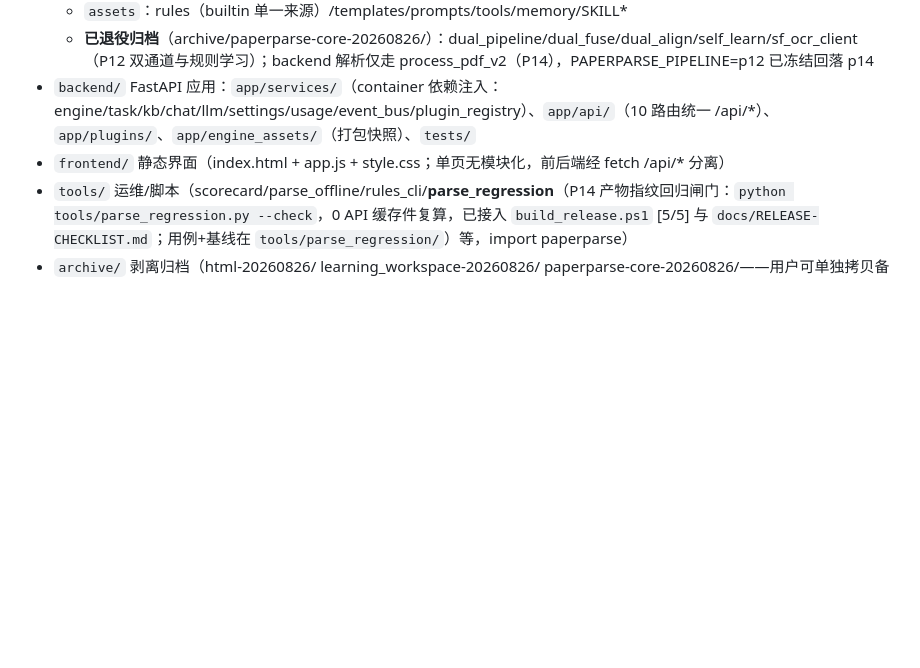
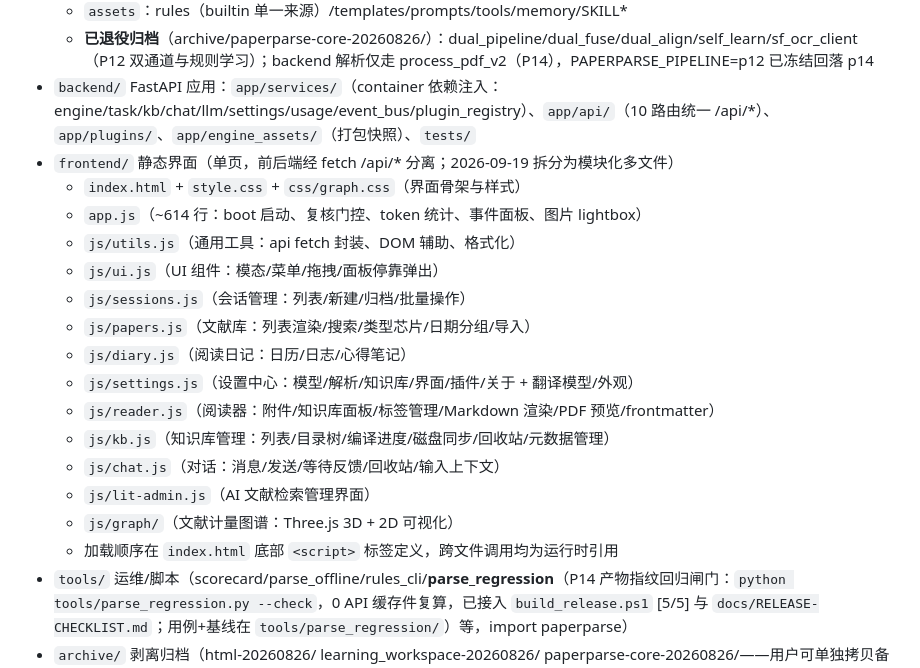
Before and after one commit to hui-xu-ai/PaperAgent, a Markdown page: AGENTS.md, the part around the change. GitHub-like rendering; blank space fills up the shorter version.

```diff
--- a/AGENTS.md
+++ b/AGENTS.md
@@ -31,7 +31,21 @@
   - `assets`：rules（builtin 单一来源）/templates/prompts/tools/memory/SKILL*
   - **已退役归档**（archive/paperparse-core-20260826/）：dual_pipeline/dual_fuse/dual_align/self_learn/sf_ocr_client（P12 双通道与规则学习）；backend 解析仅走 process_pdf_v2（P14），PAPERPARSE_PIPELINE=p12 已冻结回落 p14
 - `backend/` FastAPI 应用：`app/services/`（container 依赖注入：engine/task/kb/chat/llm/settings/usage/event_bus/plugin_registry）、`app/api/`（10 路由统一 /api/*）、`app/plugins/`、`app/engine_assets/`（打包快照）、`tests/`
-- `frontend/` 静态界面（index.html + app.js + style.css；单页无模块化，前后端经 fetch /api/* 分离）
+- `frontend/` 静态界面（单页，前后端经 fetch /api/* 分离；2026-09-19 拆分为模块化多文件）
+  - `index.html` + `style.css` + `css/graph.css`（界面骨架与样式）
+  - `app.js`（~614 行：boot 启动、复核门控、token 统计、事件面板、图片 lightbox）
+  - `js/utils.js`（通用工具：api fetch 封装、DOM 辅助、格式化）
+  - `js/ui.js`（UI 组件：模态/菜单/拖拽/面板停靠弹出）
+  - `js/sessions.js`（会话管理：列表/新建/归档/批量操作）
+  - `js/papers.js`（文献库：列表渲染/搜索/类型芯片/日期分组/导入）
+  - `js/diary.js`（阅读日记：日历/日志/心得笔记）
+  - `js/settings.js`（设置中心：模型/解析/知识库/界面/插件/关于 + 翻译模型/外观）
+  - `js/reader.js`（阅读器：附件/知识库面板/标签管理/Markdown 渲染/PDF 预览/frontmatter）
+  - `js/kb.js`（知识库管理：列表/目录树/编译进度/磁盘同步/回收站/元数据管理）
+  - `js/chat.js`（对话：消息/发送/等待反馈/回收站/输入上下文）
+  - `js/lit-admin.js`（AI 文献检索管理界面）
+  - `js/graph/`（文献计量图谱：Three.js 3D + 2D 可视化）
+  - 加载顺序在 `index.html` 底部 `<script>` 标签定义，跨文件调用均为运行时引用
 - `tools/` 运维/脚本（scorecard/parse_offline/rules_cli/**parse_regression**（P14 产物指纹回归闸门：`python tools/parse_regression.py --check`，0 API 缓存件复算，已接入 `build_release.ps1` [5/5] 与 `docs/RELEASE-CHECKLIST.md`；用例+基线在 `tools/parse_regression/`）等，import paperparse）
 - `archive/` 剥离归档（html-20260826/ learning_workspace-20260826/ paperparse-core-20260826/——用户可单独拷贝备份）
 - `rules/` 外部规则根（learned/user 可写；builtin 在包内；挖掘规则已归档 archive，规则引擎不应用）
```
Also changed, not shown: docs/HANDOVER.md (+21 -1 lines).
